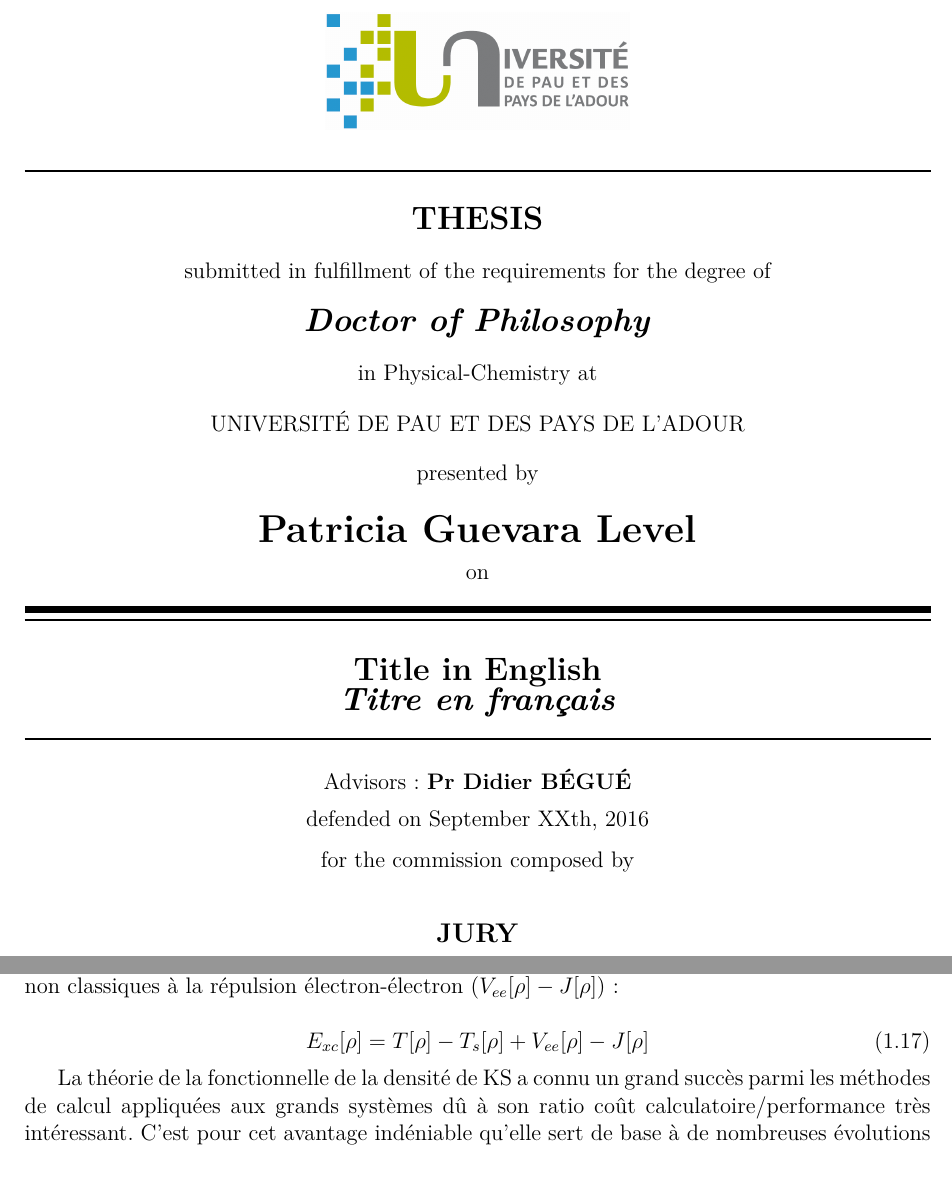
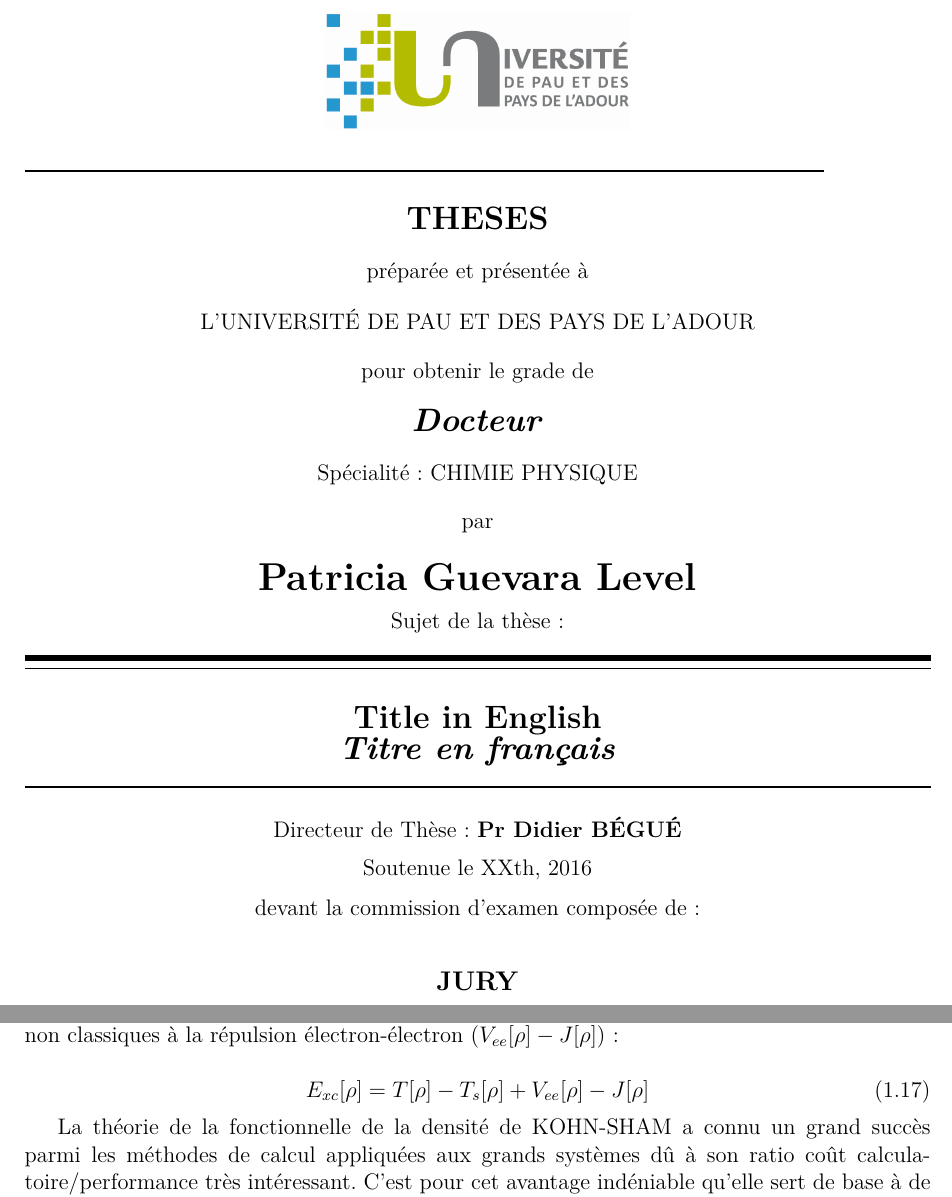
Before and after one commit to pguevaralevel/mythesis, a LaTeX book (T.tex, which reads ChapitreD/Chapitre_DFT.tex): two parts of pages 1 and 21 of 56 before the commit and two parts of pages 1 and 21 of 58 after it, joined at a grey line, cut at the place of the change. Compiled offline with pdfLaTeX.

Commit message:
20julio 18h

```diff
--- a/ChapitreD/Chapitre_DFT.tex
+++ b/ChapitreD/Chapitre_DFT.tex
@@ -174,7 +174,7 @@
 E_{xc}[\rho] = T[\rho] - T_{s}[\rho] + V_{ee}[\rho] - J[\rho]
 \end{equation}
 
-La théorie de la fonctionnelle de la densité de KS a connu un grand succès parmi les méthodes de calcul appliquées aux grands systèmes dû à son ratio coût calculatoire/performance très intéressant. C'est pour cet avantage indéniable qu'elle sert de base à de nombreuses évolutions de la DFT.
+La théorie de la fonctionnelle de la densité de KOHN-SHAM a connu un grand succès parmi les méthodes de calcul appliquées aux grands systèmes dû à son ratio coût calculatoire/performance très intéressant. C'est pour cet avantage indéniable qu'elle sert de base à de nombreuses évolutions de la DFT.
 
 \section{Les différentes classes de fonctionnelle}
 
--- a/T.tex
+++ b/T.tex
@@ -6,6 +6,7 @@
 \usepackage{amsmath, amsfonts, amssymb}
 \usepackage{graphicx}
 \usepackage{ragged2e}
+\usepackage{setspace}
 \usepackage[T1]{fontenc} %para escurecer a cor da fonte
 \usepackage{lmodern}
 \usepackage[mathcal]{eucal}
@@ -23,6 +24,7 @@
 \usepackage{pbox} %permite quebrar a linha numa tabela
 \usepackage{paralist}
 \usepackage[toc,page]{appendix}
+\bibliographystyle{unsrt}
 
 \newcommand{\ket}[1]{\ensuremath{|#1\rangle}\xspace} %mecanica quantica
 \newcommand{\bra}[1]{\ensuremath{\langle #1|}\xspace} %mecanica quantica
@@ -93,19 +95,20 @@
 %\baselineskip=13pt
 %\vspace*{-4cm}
 \begin{center}
-	\includegraphics[height=2.2cm]{logo/uppa.png}
+\includegraphics[height=2.2cm]{logo/uppa.png}
 \end{center}
 \begin{center}
-	\hbox{\raisebox{0.4em}{\vrule depth 0pt height 1pt width 17cm}}\setlength{\baselineskip}{13pt}~\\
-	{\Large{\textbf{THESIS}}}\\[\baselineskip]
-	submitted in fulfillment of the requirements for the degree of\\[\baselineskip]
-	{\Large\textit{{\textbf{Doctor of Philosophy}}}}\\[\baselineskip]
-	in Physical-Chemistry at\\[\baselineskip]
-	UNIVERSIT\'E DE PAU ET DES PAYS DE L'ADOUR \\[\baselineskip]
-	presented by~\\[\baselineskip]
-	\baselineskip=20pt
+	\hbox{\raisebox{0.4em}{\vrule depth 0pt height 1pt width 15cm}}\setlength{\baselineskip}{13pt}~\\
+	{\Large{\textbf{THESES}}}\\[\baselineskip]
+	préparée et présentée à \\[\baselineskip]
+	L'UNIVERSIT\'E DE PAU ET DES PAYS DE L'ADOUR \\[\baselineskip]
+	pour obtenir le grade de\\[\baselineskip]
+		{\Large\textit{{\textbf{Docteur}}}}\\[\baselineskip]
+	Spécialité : CHIMIE PHYSIQUE \\[\baselineskip]
+	par\\[\baselineskip]
+  	\baselineskip=20pt
 	{\LARGE{\textbf{Patricia Guevara Level}}}\\
-	on\\
+	Sujet de la thèse :\\
 	\hbox{\raisebox{0.2em}{\vrule depth 0pt height 3.5pt width 17cm}}
 	\setlength{\baselineskip}{4pt}
 	\hbox{\raisebox{0.4em}{\vrule depth 0pt height 1pt width 17cm}}\setlength{\baselineskip}{10pt}~\\
@@ -113,9 +116,9 @@
 	{\Large\textbf{Title in English \\ \textit{Titre en français}}}~\\[\baselineskip]
 	\hbox{\raisebox{0.4em}{\vrule depth 0pt height 1pt width 17cm}}~\\
 
-	Advisors: \textbf{Pr Didier B\'EGU\'E}\\[\baselineskip]
-	defended on September XXth, 2016\\[\baselineskip]
-	for the commission composed by\\[\baselineskip]~\\[\baselineskip]
+	Directeur de Thèse: \textbf{Pr Didier B\'EGU\'E}\\[\baselineskip]
+	Soutenue le  XXth, 2016\\[\baselineskip]
+	devant la commission d'examen composée de :\\[\baselineskip]~\\[\baselineskip]
 
 	\JURY
 \end{center}
```
Also changed, not shown: T.pdf, ChapitreD/Chapitre_DFT.tex (18 more changed lines), T.tex (5 more changed lines).
